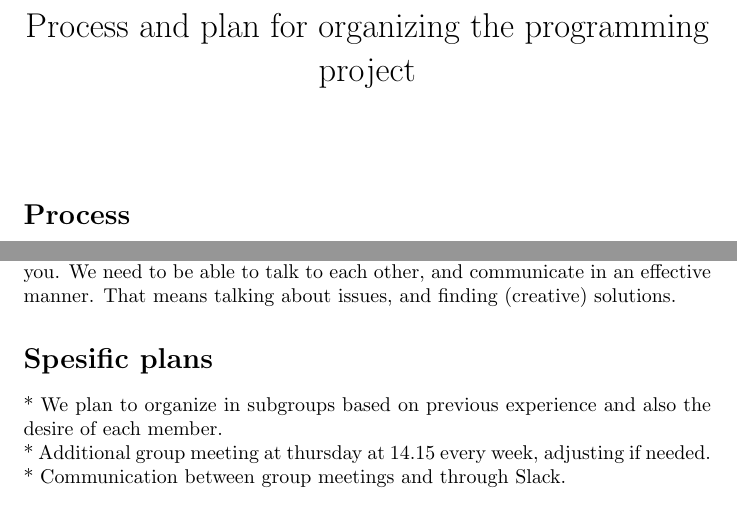
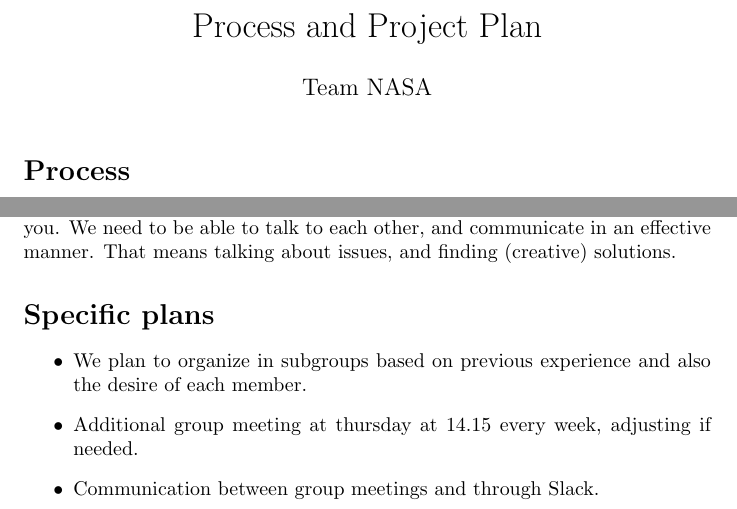
Before and after one commit to EirinS/inf112-team-nasa, a LaTeX document (docs/Process and Project Plan.tex): two parts of page 1 of 2, joined at a grey line, cut at the place of the change. Compiled offline with pdfLaTeX.

Commit message:
Small formatting and typo fixes

```diff
--- a/docs/Process and Project Plan.tex
+++ b/docs/Process and Project Plan.tex
@@ -1,6 +1,7 @@
 \documentclass{article}
 \usepackage[utf8]{inputenc}
-\title{Process and plan for organizing the programming project}
+\title{Process and Project Plan}
+\author{Team NASA}
 \date{}
 \begin{document}
 \maketitle
@@ -14,8 +15,9 @@ For now, we’re working on planning and design, and dividing those tasks amongs
 
 For the more “human” aspect of the process, we’ve established rules, like no deleting of git repo, and guidelines for how to act if something is bothering you. We need to be able to talk to each other, and communicate in an effective manner. That means talking about issues, and finding (creative) solutions.
 
-\section*{Spesific plans}
-* We plan to organize in subgroups based on previous experience and also the desire of each member.
-\newline * Additional group meeting at thursday at 14.15 every week, adjusting if needed.
-\newline * Communication between group meetings and through Slack.
-\newline * Delegation of work will occur at work meetings or through Slack. The work tasks are determined by the obligatory assignment or contemporary demands. If reallocation of human resources is needed an agile approach will be employed.
+\section*{Specific plans}
+\begin{itemize}
+\item We plan to organize in subgroups based on previous experience and also the desire of each member.
+\item Additional group meeting at thursday at 14.15 every week, adjusting if needed.
+\item Communication between group meetings and through Slack.
+\item Delegation of work will occur at work meetings or through Slack. The work tasks are determined by the obligatory assignment or contemporary demands. If reallocation of human resources is needed an agile approach will be employed.
```
Also changed, not shown: docs/Retrospective summary.tex (+1 -1 lines), docs/Process and Project Plan.pdf, docs/Retrospective summary.pdf, docs/Process and Project Plan.tex (11 more changed lines).
